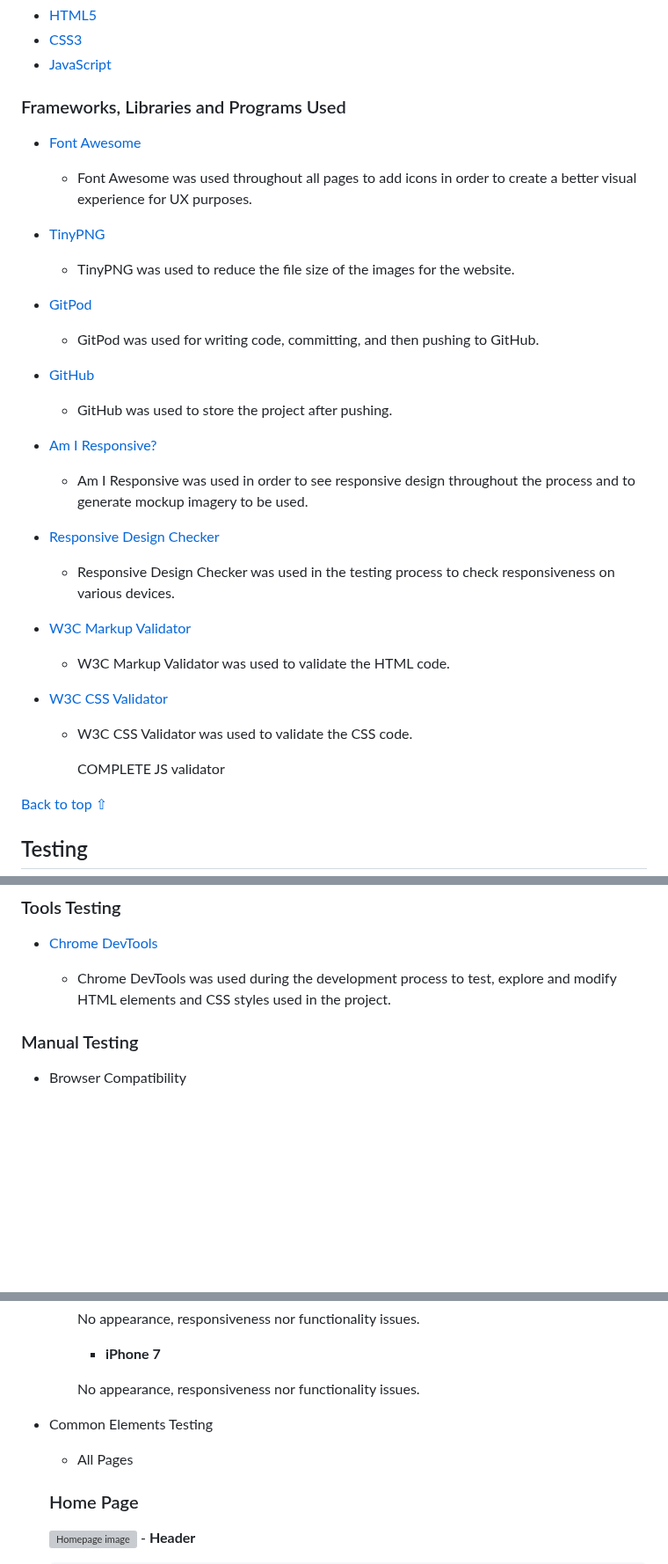
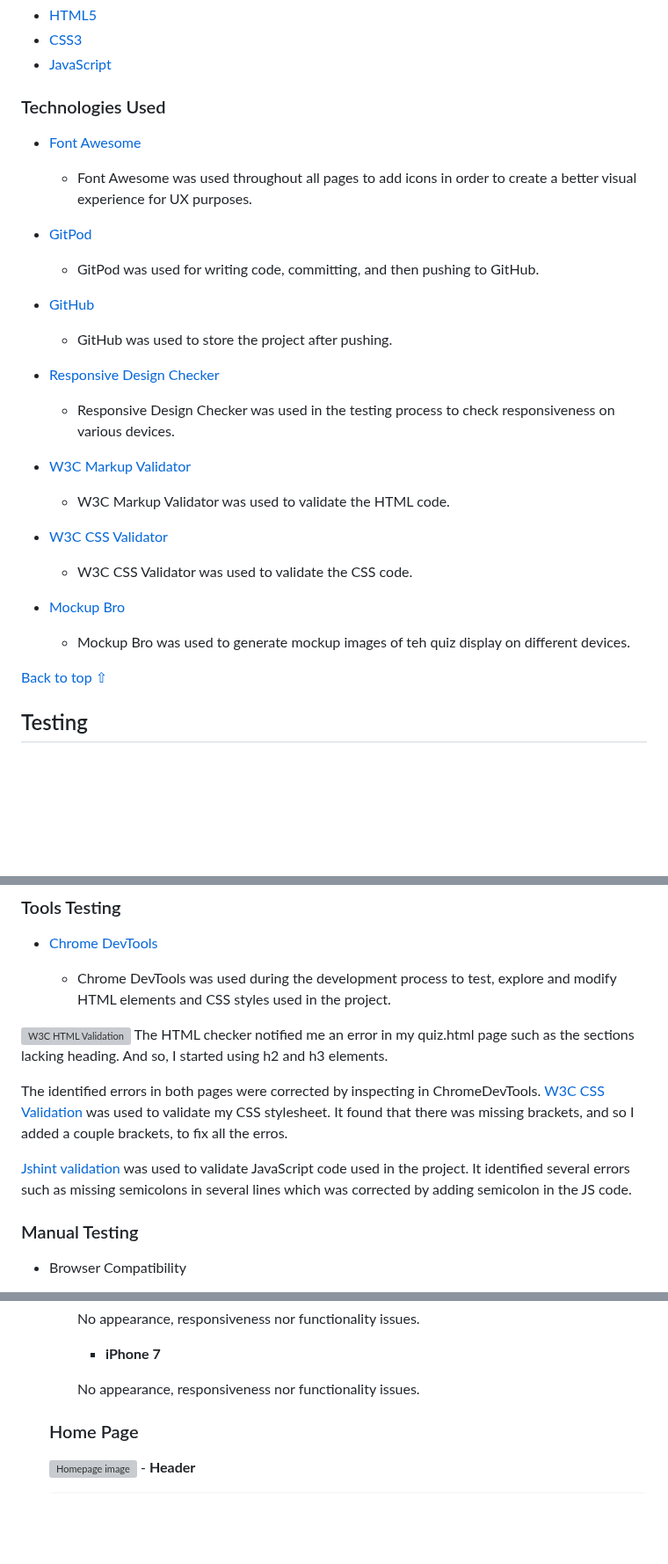
Before and after one commit to AkshayJay29/quiz, a Markdown page: README.md, 3 parts joined by grey strips. Shown at 88% size. Rendered like a GitHub page; blank space fills up the shorter version; grey boxes are pictures that could not be loaded.

```diff
--- a/README.md
+++ b/README.md
@@ -121,13 +118,10 @@ The main font used in the site is Lato, with Sans Serif as the fallback font in
 * [CSS3](https://en.wikipedia.org/wiki/CSS)
 * [JavaScript](https://en.wikipedia.org/wiki/JavaScript)
 
-### Frameworks, Libraries and Programs Used
+### Technologies Used
 
 * [Font Awesome](https://fontawesome.com/)
      - Font Awesome was used throughout all pages to add icons in order to create a better visual experience for UX purposes.
-
-* [TinyPNG](https://tinypng.com/)
-    - TinyPNG was used to reduce the file size of the images for the website.
 
 * [GitPod](https://gitpod.io/)
      - GitPod was used for writing code, committing, and then pushing to GitHub.
@@ -135,13 +129,8 @@ The main font used in the site is Lato, with Sans Serif as the fallback font in
 * [GitHub](https://github.com/)
      - GitHub was used to store the project after pushing.
 
-
-* [Am I Responsive?](http://ami.responsivedesign.is/#)
-    - Am I Responsive was used in order to see responsive design throughout the process and to generate mockup imagery to be used.
-
 * [Responsive Design Checker](https://www.responsivedesignchecker.com/)
     - Responsive Design Checker was used in the testing process to check responsiveness on various devices.
-
 
 * [W3C Markup Validator](https://validator.w3.org/)
     - W3C Markup Validator was used to validate the HTML code.
@@ -149,13 +138,8 @@ The main font used in the site is Lato, with Sans Serif as the fallback font in
 * [W3C CSS Validator](https://jigsaw.w3.org/css-validator/)
     - W3C CSS Validator was used to validate the CSS code.
 
-
-
-
-
-      COMPLETE JS validator
-
-
+* [Mockup Bro](https://mockupbro.com/)
+    - Mockup Bro was used to generate mockup images of teh quiz display on different devices.
 
 
 
@@ -194,6 +178,14 @@ The main font used in the site is Lato, with Sans Serif as the fallback font in
 * [Chrome DevTools](https://developer.chrome.com/docs/devtools/)
 
     - Chrome DevTools was used during the development process to test, explore and modify HTML elements and CSS styles used in the project.
+
+![W3C HTML Validation](https://validator.w3.org/)
+The HTML checker notified me an error in my quiz.html page such as the sections lacking heading. And so, I started using h2 and h3 elements.
+
+The identified errors in both pages were corrected by inspecting in ChromeDevTools.
+[W3C CSS Validation](https://jigsaw.w3.org/css-validator/) was used to validate my CSS stylesheet. It found that there was missing brackets, and so I added a couple brackets, to fix all the erros.
+
+[Jshint validation](https://jshint.com/) was used to validate JavaScript code used in the project. It identified several errors such as missing semicolons in several lines which was corrected by adding semicolon in the JS code.
 
 
 
@@ -244,8 +236,6 @@ The main font used in the site is Lato, with Sans Serif as the fallback font in
 
         No appearance, responsiveness nor functionality issues.
 
-* Common Elements Testing
-    - All Pages
 
   ### Home Page
   ![Homepage image](assets/images/homequiz.png)
```
Also changed, not shown: other parts of README.md (+3 -6 lines).
